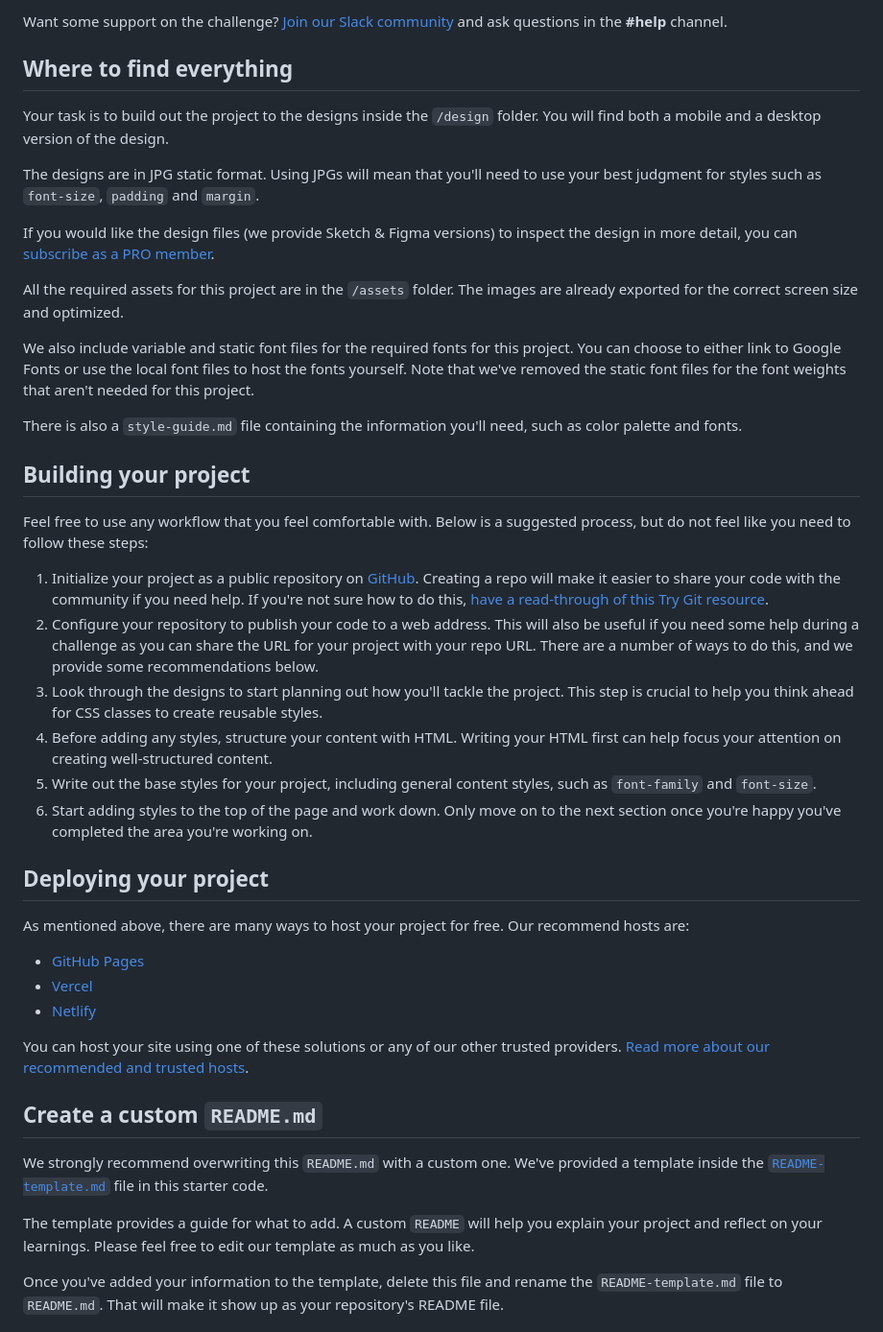
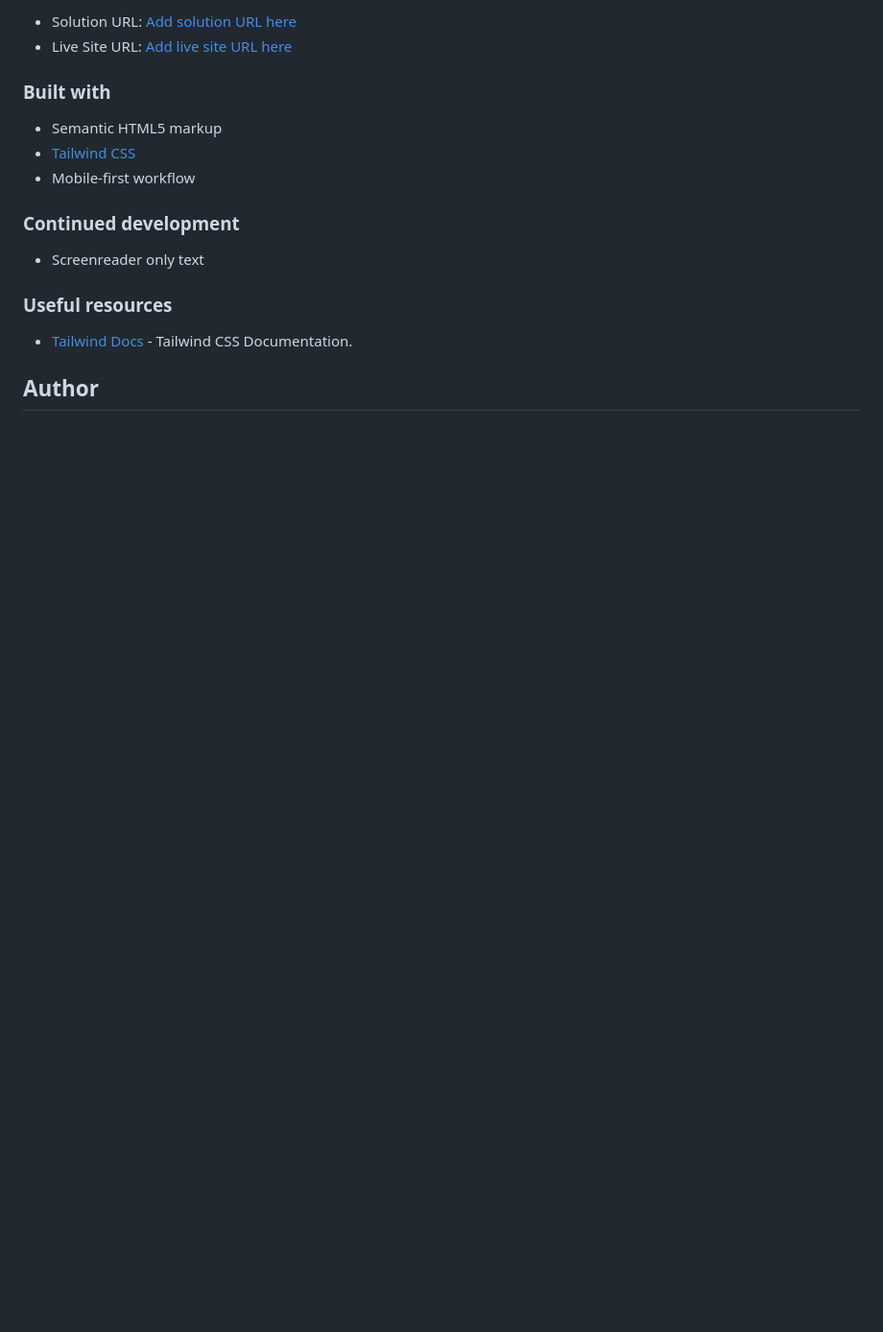
Before and after one commit to AGutierrezR/results-summary-component, a Markdown page: README.md, the part around the change printed below. Shown: that part at 96% size. Rendered like a GitHub page; blank space fills up the shorter version.

```diff
--- a/README.md
+++ b/README.md
@@ -25,46 +35,20 @@ Your users should be able to:
 
-Want some support on the challenge? [Join our Slack community](https://www.frontendmentor.io/slack) and ask questions in the **#help** channel.
+- Solution URL: [Add solution URL here](https://github.com/AGutierrezR/results-summary-component/tree/tailwind)
+- Live Site URL: [Add live site URL here](https://friendly-selkie-2a41ac.netlify.app/)
 
-## Where to find everything
+### Built with
 
-Your task is to build out the project to the designs inside the `/design` folder. You will find both a mobile and a desktop version of the design.
+- Semantic HTML5 markup
+- [Tailwind CSS](https://tailwindcss.com/)
+- Mobile-first workflow
 
-The designs are in JPG static format. Using JPGs will mean that you'll need to use your best judgment for styles such as `font-size`, `padding` and `margin`.
+### Continued development
 
-If you would like the design files (we provide Sketch & Figma versions) to inspect the design in more detail, you can [subscribe as a PRO member](https://www.frontendmentor.io/pro).
+- Screenreader only text
 
-All the required assets for this project are in the `/assets` folder. The images are already exported for the correct screen size and optimized.
+### Useful resources
 
-We also include variable and static font files for the required fonts for this project. You can choose to either link to Google Fonts or use the local font files to host the fonts yourself. Note that we've removed the static font files for the font weights that aren't needed for this project.
+- [Tailwind Docs](https://tailwindcss.com/docs/configuration) - Tailwind CSS Documentation.
 
-There is also a `style-guide.md` file containing the information you'll need, such as color palette and fonts.
+## Author
 
-## Building your project
-
-Feel free to use any workflow that you feel comfortable with. Below is a suggested process, but do not feel like you need to follow these steps:
-
-1. Initialize your project as a public repository on [GitHub](https://github.com/). Creating a repo will make it easier to share your code with the community if you need help. If you're not sure how to do this, [have a read-through of this Try Git resource](https://try.github.io/).
-2. Configure your repository to publish your code to a web address. This will also be useful if you need some help during a challenge as you can share the URL for your project with your repo URL. There are a number of ways to do this, and we provide some recommendations below.
-3. Look through the designs to start planning out how you'll tackle the project. This step is crucial to help you think ahead for CSS classes to create reusable styles.
-4. Before adding any styles, structure your content with HTML. Writing your HTML first can help focus your attention on creating well-structured content.
-5. Write out the base styles for your project, including general content styles, such as `font-family` and `font-size`.
-6. Start adding styles to the top of the page and work down. Only move on to the next section once you're happy you've completed the area you're working on.
-
-## Deploying your project
-
-As mentioned above, there are many ways to host your project for free. Our recommend hosts are:
-
-- [GitHub Pages](https://pages.github.com/)
-- [Vercel](https://vercel.com/)
-- [Netlify](https://www.netlify.com/)
-
-You can host your site using one of these solutions or any of our other trusted providers. [Read more about our recommended and trusted hosts](https://medium.com/frontend-mentor/frontend-mentor-trusted-hosting-providers-bf000dfebe).
-
-## Create a custom `README.md`
-
-We strongly recommend overwriting this `README.md` with a custom one. We've provided a template inside the [`README-template.md`](./README-template.md) file in this starter code.
-
-The template provides a guide for what to add. A custom `README` will help you explain your project and reflect on your learnings. Please feel free to edit our template as much as you like.
-
-Once you've added your information to the template, delete this file and rename the `README-template.md` file to `README.md`. That will make it show up as your repository's README file.
-
```
Also changed, not shown: other parts of README.md (+26 -39 lines), README-template.md (deleted, +0 -111 lines), style-guide.md (deleted, +0 -49 lines), screenshots/desktop-screenshot.jpeg (added), screenshots/mobile-screenshot.jpeg (added).
